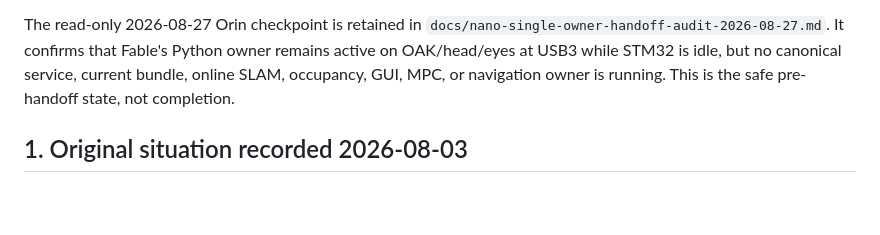
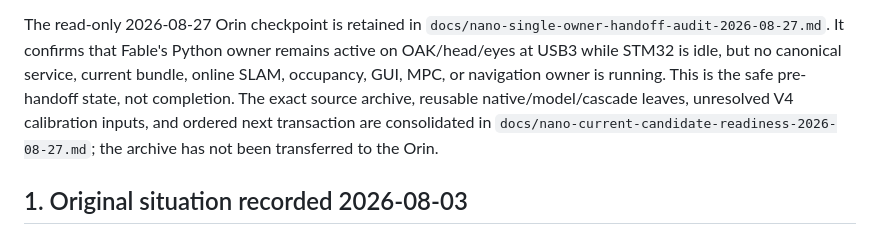
Before and after one commit to psygos/kiko, a Markdown page: docs/unification-plan-2026-08-03.md, the part around the change. Drawn GitHub-style; blank space fills up the shorter version.

```diff
--- a/docs/unification-plan-2026-08-03.md
+++ b/docs/unification-plan-2026-08-03.md
@@ -319,6 +319,10 @@ The read-only 2026-08-27 Orin checkpoint is retained in
 Python owner remains active on OAK/head/eyes at USB3 while STM32 is idle, but
 no canonical service, current bundle, online SLAM, occupancy, GUI, MPC, or
 navigation owner is running. This is the safe pre-handoff state, not completion.
+The exact source archive, reusable native/model/cascade leaves, unresolved V4
+calibration inputs, and ordered next transaction are consolidated in
+`docs/nano-current-candidate-readiness-2026-08-27.md`; the archive has not been
+transferred to the Orin.
 
 ## 1. Original situation recorded 2026-08-03
 
```
Also changed, not shown: docs/nano-current-candidate-readiness-2026-08-27.md (added, +186 -0 lines).
